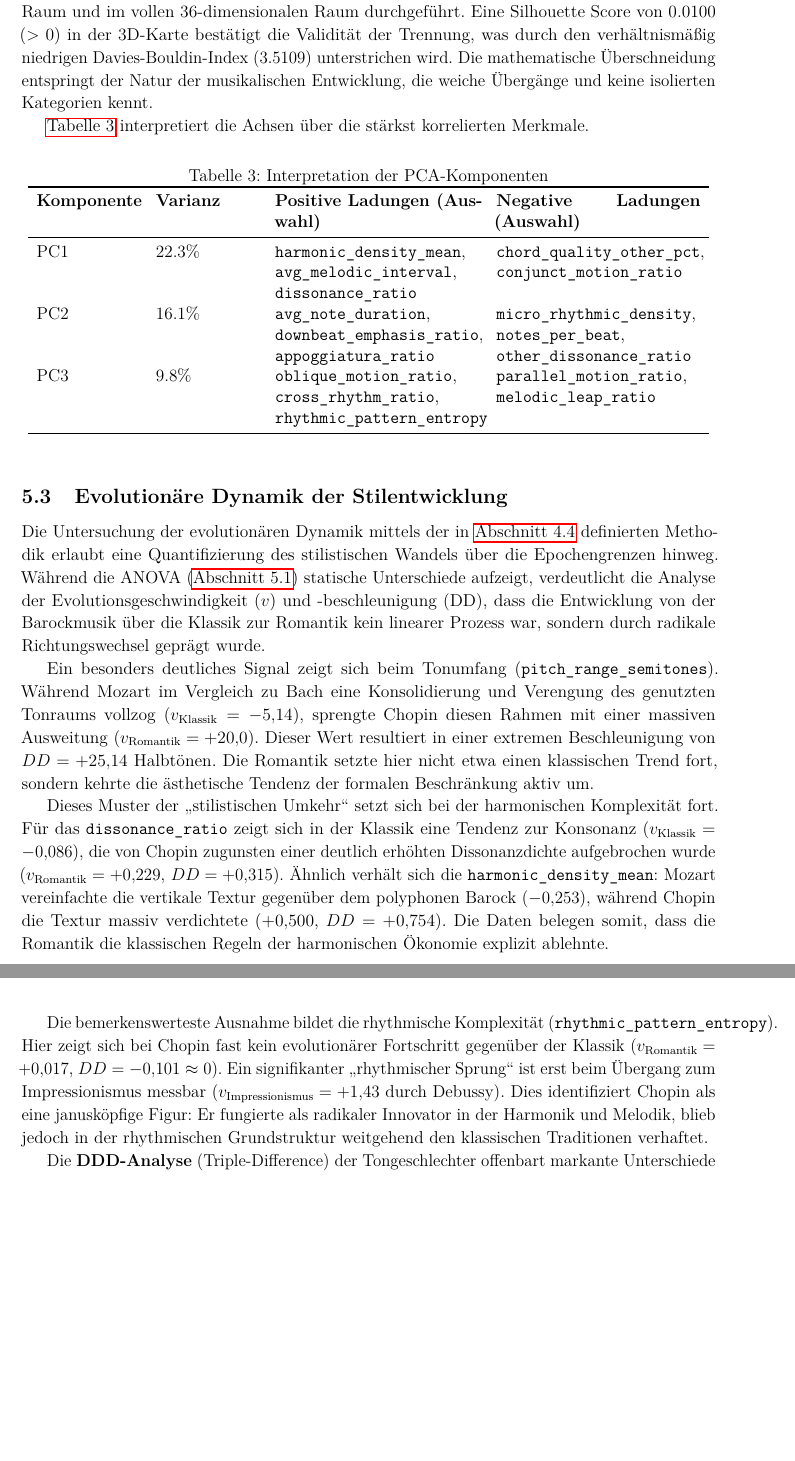
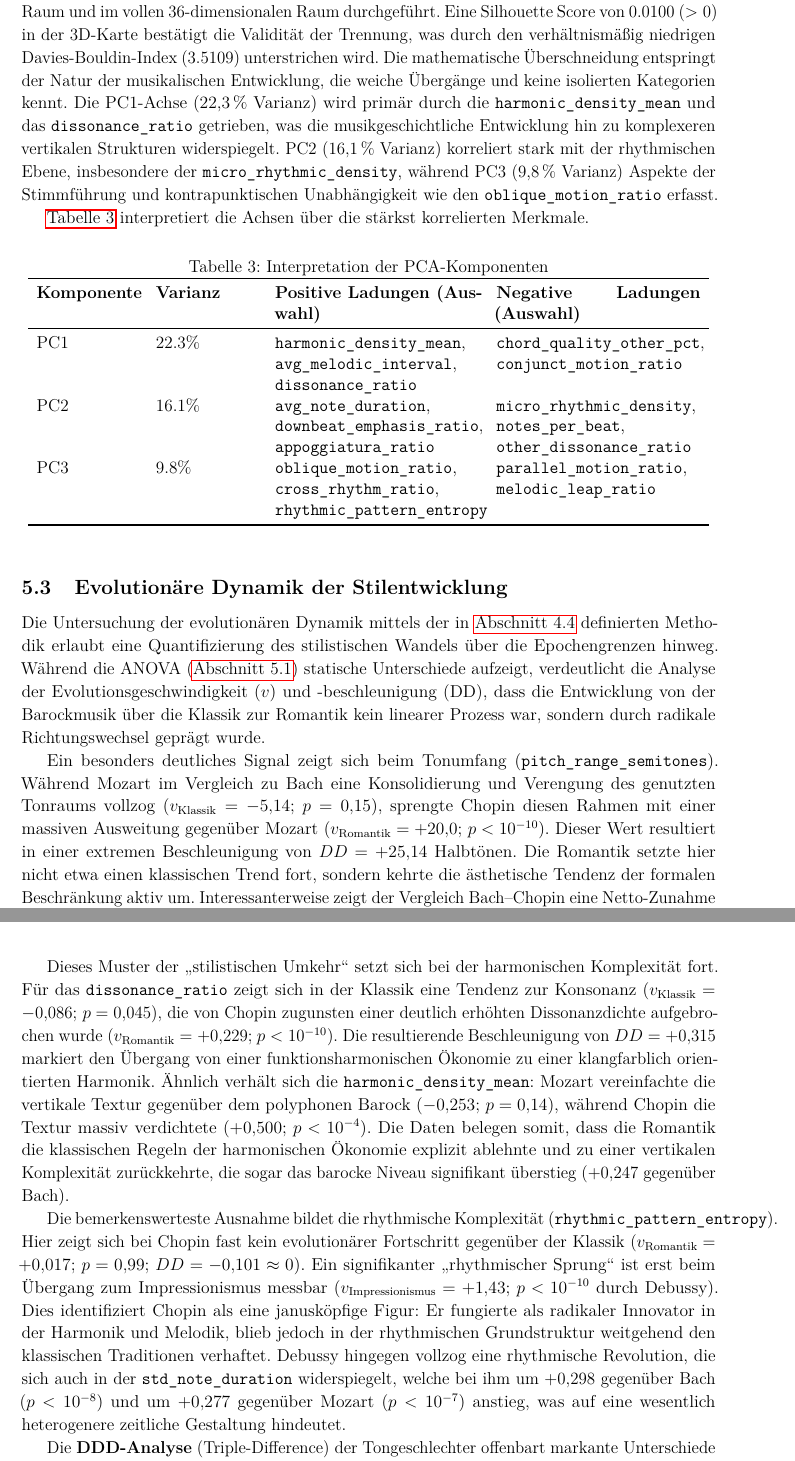
Before and after one commit to victor-gurbani/JuFo2026, a LaTeX document (JuFoArbeit_v3.tex): two parts of pages 10 and 11 of 40, joined at a grey line, cut so that both start at the same text, the shorter picture padded with empty space. Compiled offline with pdfLaTeX.

Commit message:
docs: Evolution better explained

```diff
--- a/JuFoArbeit_v3.tex
+++ b/JuFoArbeit_v3.tex
@@ -311,7 +311,7 @@ Die PCA-Visualisierung (\hyperref[fig:clouds]{Abbildung~\ref*{fig:clouds}}) fass
 
 \noindent Interaktive Version der Abbildung der PCA-Wolken: \href{https://victor-gurbani.github.io/JuFo2026/figures/embeddings/composer_clouds_3d.html}{\faLink\ composer\_clouds\_3d.html} (eine zentrale Anlaufstelle mit allen weiterführenden Links und interaktiven Inhalten bietet \hyperref[app:C]{Anhang~\ref*{app:C}}).
 
-Um mathematisch zu beweisen, dass die visuellen Gruppierungen nicht nur optische Artefakte der Projektion sind, wurde eine unüberwachte Cluster-Evaluation im dreidimensionalen PCA-Raum und im vollen 36-dimensionalen Raum durchgeführt. Eine Silhouette Score von 0.0100 ($>0$) in der 3D-Karte bestätigt die Validität der Trennung, was durch den verhältnismäßig niedrigen Davies-Bouldin-Index (3.5109) unterstrichen wird. Die mathematische Überschneidung entspringt der Natur der musikalischen Entwicklung, die weiche Übergänge und keine isolierten Kategorien kennt.
+Um mathematisch zu beweisen, dass die visuellen Gruppierungen nicht nur optische Artefakte der Projektion sind, wurde eine unüberwachte Cluster-Evaluation im dreidimensionalen PCA-Raum und im vollen 36-dimensionalen Raum durchgeführt. Eine Silhouette Score von 0.0100 ($>0$) in der 3D-Karte bestätigt die Validität der Trennung, was durch den verhältnismäßig niedrigen Davies-Bouldin-Index (3.5109) unterstrichen wird. Die mathematische Überschneidung entspringt der Natur der musikalischen Entwicklung, die weiche Übergänge und keine isolierten Kategorien kennt. Die PC1-Achse (22,3\,\% Varianz) wird primär durch die \texttt{harmonic\_density\_mean} und das \texttt{dissonance\_ratio} getrieben, was die musikgeschichtliche Entwicklung hin zu komplexeren vertikalen Strukturen widerspiegelt. PC2 (16,1\,\% Varianz) korreliert stark mit der rhythmischen Ebene, insbesondere der \texttt{micro\_rhythmic\_density}, während PC3 (9,8\,\% Varianz) Aspekte der Stimmführung und kontrapunktischen Unabhängigkeit wie den \texttt{oblique\_motion\_ratio} erfasst.
 
 \hyperref[tab:loadings]{Tabelle~\ref*{tab:loadings}} interpretiert die Achsen über die stärkst korrelierten Merkmale.
 
@@ -332,13 +332,14 @@ Um mathematisch zu beweisen, dass die visuellen Gruppierungen nicht nur optische
 \subsection{Evolutionäre Dynamik der Stilentwicklung}\label{sec:dynamics}
 Die Untersuchung der evolutionären Dynamik mittels der in \hyperref[sec:evolution]{Abschnitt~\ref*{sec:evolution}} definierten Methodik erlaubt eine Quantifizierung des stilistischen Wandels über die Epochengrenzen hinweg. Während die ANOVA (\hyperref[sec:significance]{Abschnitt~\ref*{sec:significance}}) statische Unterschiede aufzeigt, verdeutlicht die Analyse der Evolutionsgeschwindigkeit ($v$) und -beschleunigung (DD), dass die Entwicklung von der Barockmusik über die Klassik zur Romantik kein linearer Prozess war, sondern durch radikale Richtungswechsel geprägt wurde.
 
-Ein besonders deutliches Signal zeigt sich beim Tonumfang (\texttt{pitch\_range\_semitones}). Während Mozart im Vergleich zu Bach eine Konsolidierung und Verengung des genutzten Tonraums vollzog ($v_{\text{Klassik}} = -5{,}14$), sprengte Chopin diesen Rahmen mit einer massiven Ausweitung ($v_{\text{Romantik}} = +20{,}0$). Dieser Wert resultiert in einer extremen Beschleunigung von $DD = +25{,}14$ Halbtönen. Die Romantik setzte hier nicht etwa einen klassischen Trend fort, sondern kehrte die ästhetische Tendenz der formalen Beschränkung aktiv um.
+Ein besonders deutliches Signal zeigt sich beim Tonumfang (\texttt{pitch\_range\_semitones}). Während Mozart im Vergleich zu Bach eine Konsolidierung und Verengung des genutzten Tonraums vollzog ($v_{\text{Klassik}} = -5{,}14$; $p=0{,}15$), sprengte Chopin diesen Rahmen mit einer massiven Ausweitung gegenüber Mozart ($v_{\text{Romantik}} = +20{,}0$; $p<10^{-10}$). Dieser Wert resultiert in einer extremen Beschleunigung von $DD = +25{,}14$ Halbtönen. Die Romantik setzte hier nicht etwa einen klassischen Trend fort, sondern kehrte die ästhetische Tendenz der formalen Beschränkung aktiv um. Interessanterweise zeigt der Vergleich Bach--Chopin eine Netto-Zunahme von $+14{,}86$ Halbtönen ($p<10^{-6}$), was belegt, dass die romantische Expansion weit über das barocke Ausgangsniveau hinausging.
 
-Dieses Muster der \enquote{stilistischen Umkehr} setzt sich bei der harmonischen Komplexität fort. Für das \texttt{dissonance\_ratio} zeigt sich in der Klassik eine Tendenz zur Konsonanz ($v_{\text{Klassik}} = -0{,}086$), die von Chopin zugunsten einer deutlich erhöhten Dissonanzdichte aufgebrochen wurde ($v_{\text{Romantik}} = +0{,}229$, $DD = +0{,}315$). Ähnlich verhält sich die \texttt{harmonic\_density\_mean}: Mozart vereinfachte die vertikale Textur gegenüber dem polyphonen Barock ($-0{,}253$), während Chopin die Textur massiv verdichtete ($+0{,}500$, $DD = +0{,}754$). Die Daten belegen somit, dass die Romantik die klassischen Regeln der harmonischen Ökonomie explizit ablehnte.
+Dieses Muster der \enquote{stilistischen Umkehr} setzt sich bei der harmonischen Komplexität fort. Für das \texttt{dissonance\_ratio} zeigt sich in der Klassik eine Tendenz zur Konsonanz ($v_{\text{Klassik}} = -0{,}086$; $p=0{,}045$), die von Chopin zugunsten einer deutlich erhöhten Dissonanzdichte aufgebrochen wurde ($v_{\text{Romantik}} = +0{,}229$; $p<10^{-10}$). Die resultierende Beschleunigung von $DD = +0{,}315$ markiert den Übergang von einer funktionsharmonischen Ökonomie zu einer klangfarblich orientierten Harmonik. Ähnlich verhält sich die \texttt{harmonic\_density\_mean}: Mozart vereinfachte die vertikale Textur gegenüber dem polyphonen Barock ($-0{,}253$; $p=0{,}14$), während Chopin die Textur massiv verdichtete ($+0{,}500$; $p<10^{-4}$). Die Daten belegen somit, dass die Romantik die klassischen Regeln der harmonischen Ökonomie explizit ablehnte und zu einer vertikalen Komplexität zurückkehrte, die sogar das barocke Niveau signifikant überstieg ($+0{,}247$ gegenüber Bach).
 
-Die bemerkenswerteste Ausnahme bildet die rhythmische Komplexität (\texttt{rhythmic\_pattern\_entropy}). Hier zeigt sich bei Chopin fast kein evolutionärer Fortschritt gegenüber der Klassik ($v_{\text{Romantik}} = +0{,}017$, $DD = -0{,}101 \approx 0$). Ein signifikanter \enquote{rhythmischer Sprung} ist erst beim Übergang zum Impressionismus messbar ($v_{\text{Impressionismus}} = +1{,}43$ durch Debussy). Dies identifiziert Chopin als eine janusköpfige Figur: Er fungierte als radikaler Innovator in der Harmonik und Melodik, blieb jedoch in der rhythmischen Grundstruktur weitgehend den klassischen Traditionen verhaftet.
+Die bemerkenswerteste Ausnahme bildet die rhythmische Komplexität (\texttt{rhythmic\_pattern\_entropy}). Hier zeigt sich bei Chopin fast kein evolutionärer Fortschritt gegenüber der Klassik ($v_{\text{Romantik}} = +0{,}017$; $p=0{,}99$; $DD = -0{,}101 \approx 0$). Ein signifikanter \enquote{rhythmischer Sprung} ist erst beim Übergang zum Impressionismus messbar ($v_{\text{Impressionismus}} = +1{,}43$; $p<10^{-10}$ durch Debussy). Dies identifiziert Chopin als eine janusköpfige Figur: Er fungierte als radikaler Innovator in der Harmonik und Melodik, blieb jedoch in der rhythmischen Grundstruktur weitgehend den klassischen Traditionen verhaftet. Debussy hingegen vollzog eine rhythmische Revolution, die sich auch in der \texttt{std\_note\_duration} widerspiegelt, welche bei ihm um $+0{,}298$ gegenüber Bach ($p<10^{-8}$) und um $+0{,}277$ gegenüber Mozart ($p<10^{-7}$) anstieg, was auf eine wesentlich heterogenere zeitliche Gestaltung hindeutet.
 
 Die \textbf{DDD-Analyse} (Triple-Difference) der Tongeschlechter offenbart markante Unterschiede in der Evolutionsdynamik zwischen Dur- und Moll-Werken. Bei einer Stichprobe von $n_{\text{Dur}}=97$ und $n_{\text{Moll}}=47$ zeigt sich:
+
 
 \begin{itemize}
     \item \textbf{Tonumfang:} Moll-Werke zeigen eine deutlich höhere romantische Beschleunigung ($a_{\text{Moll}}=+33{,}17$ vs. $a_{\text{Dur}}=+20{,}53$; $DDD=+12{,}64$ Halbtöne).
```
Also changed, not shown: JuFoArbeit_v3.tex (4 more changed lines).
